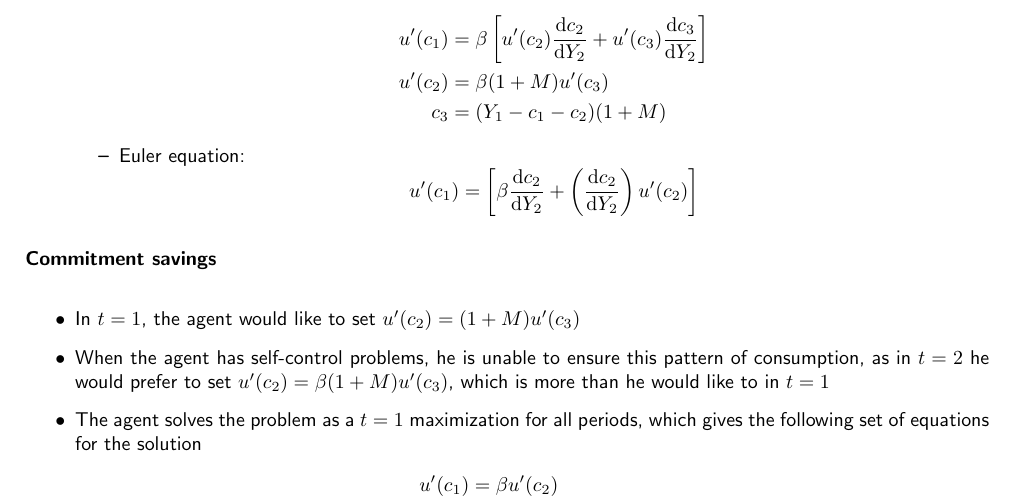
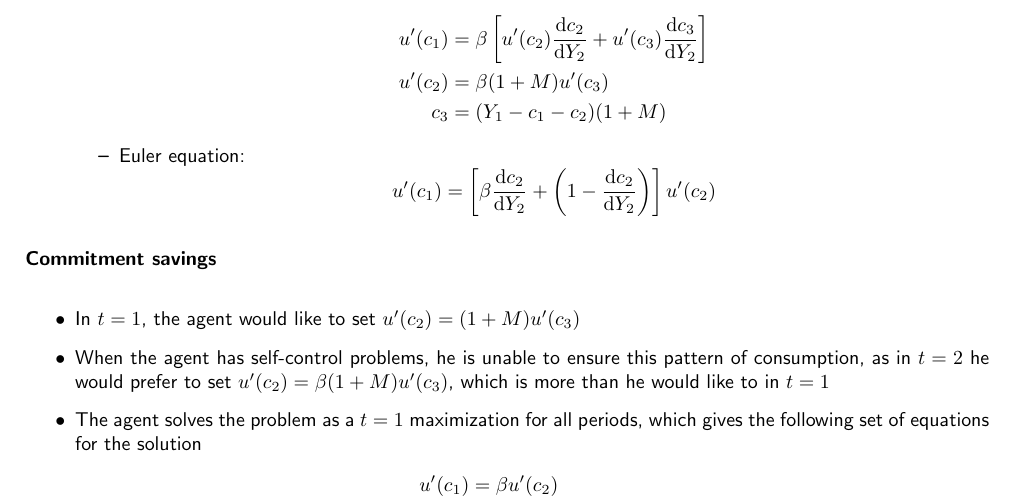
Before and after one commit to wenjie-tu/class-notes, a LaTeX document (GPED/Revision/revision.tex): part of page 5 of 5, cut so that both start at the same text. Compiled offline with pdfLaTeX.

Commit message:
fix typos

```diff
--- a/GPED/Revision/revision.tex
+++ b/GPED/Revision/revision.tex
@@ -220,7 +220,7 @@ Solve recursively:
         \end{align*}
         \item Euler equation:
         \[u'(c_1)=\left[\beta\frac{\textrm{d}c_2}{\textrm{d}Y_2}+
-        \left(\frac{\textrm{d}c_2}{\textrm{d}Y_2}\right)u'(c_2) \right] \]
+        \left(1-\frac{\textrm{d}c_2}{\textrm{d}Y_2}\right) \right]u'(c_2) \]
     \end{itemize}
 \end{itemize}
 
```
Also changed, not shown: GPED/Revision/revision.pdf.
